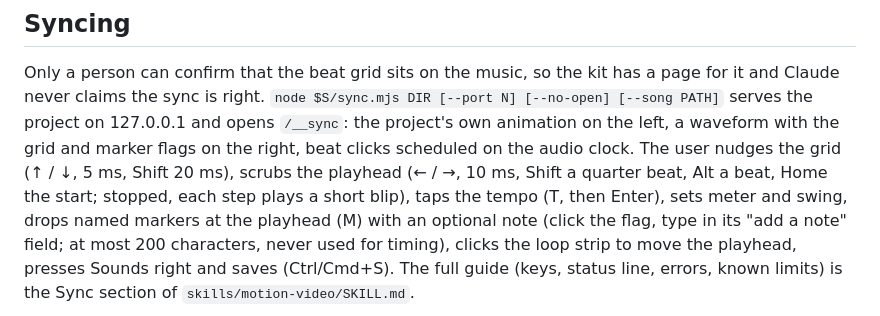
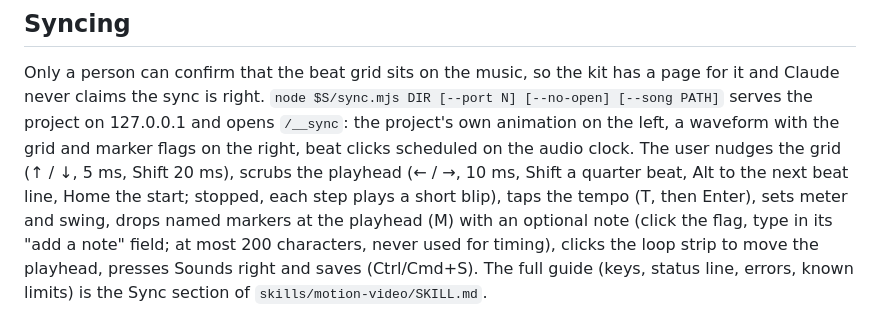
Before and after one commit to triippiing/motion-kit, a Markdown page: CLAUDE.md, the part around the change. GitHub-like rendering.

```diff
--- a/CLAUDE.md
+++ b/CLAUDE.md
@@ -119,7 +119,7 @@ Only a person can confirm that the beat grid sits on the music, so the kit has a
 never claims the sync is right. `node $S/sync.mjs DIR [--port N] [--no-open] [--song PATH]` serves the
 project on 127.0.0.1 and opens `/__sync`: the project's own animation on the left, a waveform with the
 grid and marker flags on the right, beat clicks scheduled on the audio clock. The user nudges the grid
-(↑ / ↓, 5 ms, Shift 20 ms), scrubs the playhead (← / →, 10 ms, Shift a quarter beat, Alt a beat, Home
+(↑ / ↓, 5 ms, Shift 20 ms), scrubs the playhead (← / →, 10 ms, Shift a quarter beat, Alt to the next beat line, Home
 the start; stopped, each step plays a short blip), taps the tempo (T, then Enter), sets meter and swing,
 drops named markers at the playhead (M) with an optional note (click the flag, type in its "add a note"
 field; at most 200 characters, never used for timing), clicks the loop strip to move the playhead, presses Sounds right and saves (Ctrl/Cmd+S). The full guide (keys, status line, errors, known limits)
```
Also changed, not shown: README.md (+2 -2 lines).
